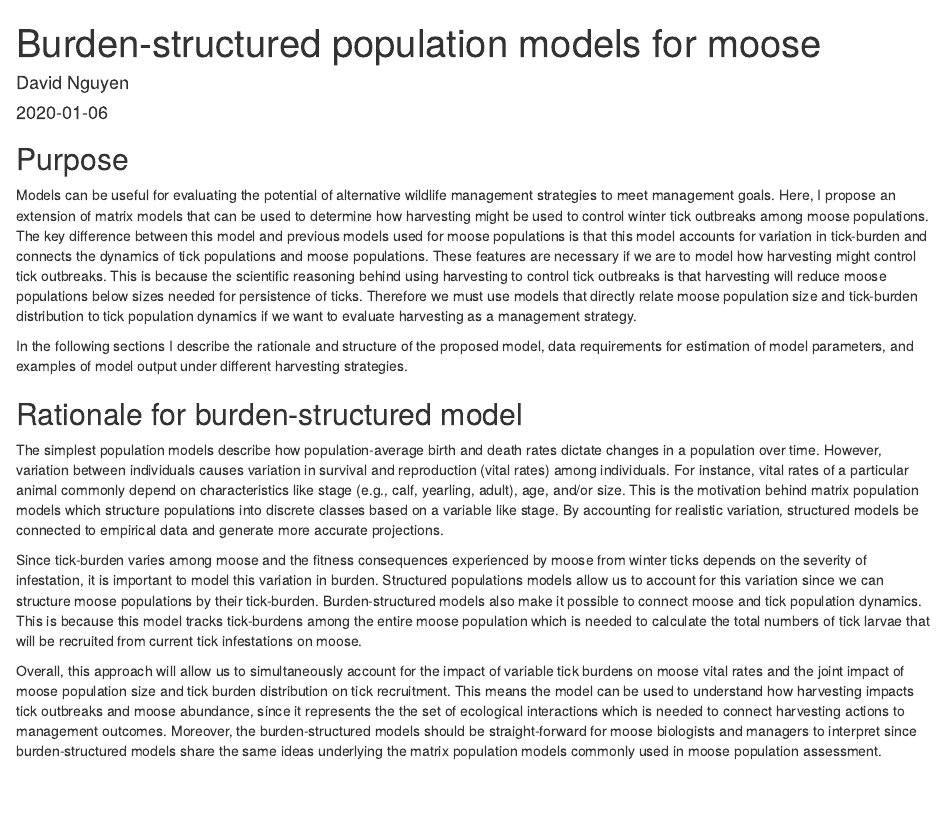
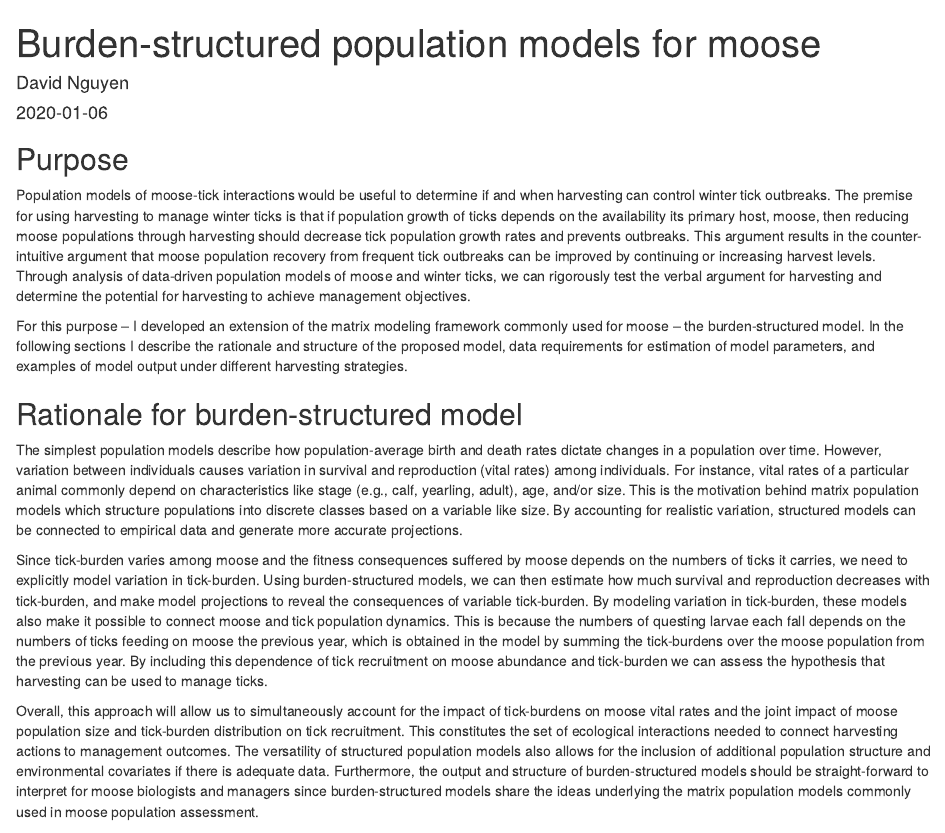
Before and after one commit to dnguyen2017/moose-models, an R Markdown document (harvest_analysis.Rmd): the page in a window 1100 px wide, from its top. Rendered offline with R 4.5, knitr and Pandoc, with nearby package versions; some code elsewhere in the file could not run offline; a font, style sheet, LaTeX package, included part or bibliography that could not be used is replaced or left out.

Commit message:
rewrite intro to clarify need for burden-structured models

```diff
--- a/harvest_analysis.Rmd
+++ b/harvest_analysis.Rmd
@@ -32,21 +32,29 @@ tick.params <- c("pEF" = 0.5,      # proportion of tick load that becomes engorg
 
 ## Purpose
 
-Models can be useful for evaluating the potential of alternative wildlife management strategies to meet management goals. Here, I propose an extension of matrix models that can be used to determine how harvesting might be used to control winter tick outbreaks among moose populations. The key difference between this model and previous models used for moose populations is that this model accounts for variation in tick-burden and connects the dynamics of tick populations and moose populations. These features are necessary if we are to model how harvesting might control tick outbreaks. This is because the scientific reasoning behind using harvesting to control tick outbreaks is that harvesting will reduce moose populations below sizes needed for persistence of ticks. Therefore we must use models that directly relate moose population size and tick-burden distribution to tick population dynamics if we want to evaluate harvesting as a management strategy.
+<!-- Models that adequately describe interactions between moose and winter ticks would be useful for evaluating the proposed use of harvesting to mitigate tick outbreaks. -->
+<!-- Modeling the interactions between moose and winter ticks would be useful for evaluating the proposed use of harvesting to mitigate tick outbreaks. -->
+<!-- Models are useful for evaluating if wildlife management strategies can achieve management goals. Here, I propose an extension of matrix models that can be used to determine if and when harvesting can control winter tick outbreaks among moose populations.  -->
+
+Population models of moose-tick interactions would be useful to determine if and when harvesting can control winter tick outbreaks. The premise for using harvesting to manage winter ticks is that if population growth of ticks depends on the availability its primary host, moose, then reducing moose populations through harvesting should decrease tick population growth rates and prevents outbreaks. This argument results in the counter-intuitive argument that moose population recovery from frequent tick outbreaks can be improved by continuing or increasing harvest levels. Through analysis of data-driven population models of moose and winter ticks, we can rigorously test the verbal argument for harvesting and determine the potential for harvesting to achieve management objectives.
+
+For this purpose -- I developed an extension of the matrix modeling framework commonly used for moose -- the burden-structured model. In the following sections I describe the rationale and structure of the proposed model, data requirements for estimation of model parameters, and examples of model output under different harvesting strategies.
+
+ <!-- The two advantages of burden-structured models is that the model accounts for variation in tick-burden and connects the population dynamics of ticks to moose, which are necessary for modeling how harvesting might control tick outbreaks. This is because the scientific reasoning behind using harvesting to control tick outbreaks is that harvesting will reduce moose populations below sizes needed for persistence of ticks. Therefore we must use models that directly relate moose population size and tick-burden distribution to tick population dynamics if we want to evaluate harvesting as a management strategy. -->
 
 <!-- This is because the effect of harvesting on tick population dynamics is indirect -- if harvesting has an effect of tick outbreak potential it is because outbreaks depend on the size of moose populations and/or the distribution of tick-burden. -->
 
 <!-- Preliminary modeling results shown here provide theoretical justification for using harvesting to control winter tick outbreaks. -->
 <!-- A modeling framework that can be used to evaluate how moose harvesting impacts winter tick outbreaks would be useful for assessing outcomes of proposed management actions. To model the potential impacts of harvesting on tick outbreaks we must model the interactions and feedbacks between the population dynamics of moose and the population dynamics of ticks. The inclusion of this interaction between moose and ticks will allow us to mechanistically model how increased harvests could influence tick outbreak frequency and severity. Models that don’t include the mechanisms that connect the effect of moose abundance on tick recruitment cannot be used to assess the impact of harvesting on tick outbreaks since these models have no link between moose density and tick population size/distribution among moose. -->
-In the following sections I describe the rationale and structure of the proposed model, data requirements for estimation of model parameters, and examples of model output under different harvesting strategies.
+
 
 ## Rationale for burden-structured model
 
-The simplest population models describe how population-average birth and death rates dictate changes in a population over time. However, variation between individuals causes variation in survival and reproduction (vital rates) among individuals. For instance, vital rates of a particular animal commonly depend on characteristics like stage (e.g., calf, yearling, adult), age, and/or size. This is the motivation behind matrix population models which structure populations into discrete classes based on a variable like stage. By accounting for realistic variation, structured models be connected to empirical data and generate more accurate projections.
+The simplest population models describe how population-average birth and death rates dictate changes in a population over time. However, variation between individuals causes variation in survival and reproduction (vital rates) among individuals. For instance, vital rates of a particular animal commonly depend on characteristics like stage (e.g., calf, yearling, adult), age, and/or size. This is the motivation behind matrix population models which structure populations into discrete classes based on a variable like size. By accounting for realistic variation, structured models can be connected to empirical data and generate more accurate projections.
 
-Since tick-burden varies among moose and the fitness consequences experienced by moose from winter ticks depends on the severity of infestation, it is important to model this variation in burden. Structured populations models allow us to account for this variation since we can structure moose populations by their tick-burden. Burden-structured models also make it possible to connect moose and tick population dynamics. This is because this model tracks tick-burdens among the entire moose population which is needed to calculate the total numbers of tick larvae that will be recruited from current tick infestations on moose.
+Since tick-burden varies among moose and the fitness consequences suffered by moose depends on the numbers of ticks it carries, we need to explicitly model variation in tick-burden. Using burden-structured models, we can then estimate how much survival and reproduction decreases with tick-burden, and make model projections to reveal the consequences of variable tick-burden. By modeling variation in tick-burden, these models also make it possible to connect moose and tick population dynamics. This is because the numbers of questing larvae each fall depends on the numbers of ticks feeding on moose the previous year, which is obtained in the model by summing the tick-burdens over the moose population from the previous year. By including this dependence of tick recruitment on moose abundance and tick-burden we can assess the hypothesis that harvesting can be used to manage ticks.
 
-Overall, this approach will allow us to simultaneously account for the impact of variable tick burdens on moose vital rates and the joint impact of moose population size and tick burden distribution on tick recruitment. This means the model can be used to understand how harvesting impacts tick outbreaks and moose abundance, since it represents the the set of ecological interactions which is needed to connect harvesting actions to management outcomes. Moreover, the burden-structured models should be straight-forward for moose biologists and managers to interpret since burden-structured models share the same ideas underlying the matrix population models commonly used in moose population assessment.
+Overall, this approach will allow us to simultaneously account for the impact of tick-burdens on moose vital rates and the joint impact of moose population size and tick-burden distribution on tick recruitment. This constitutes the set of ecological interactions needed to connect harvesting actions to management outcomes. The versatility of structured population models also allows for the inclusion of additional population structure and environmental covariates if there is adequate data. Furthermore, the output and structure of burden-structured models should be straight-forward to interpret for moose biologists and managers since burden-structured models share the ideas underlying the matrix population models commonly used in moose population assessment.
 
 ## Model structure and assumptions
 
```
